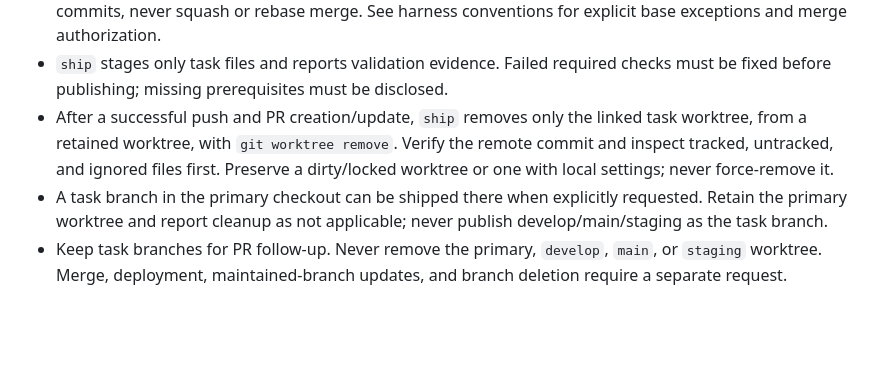
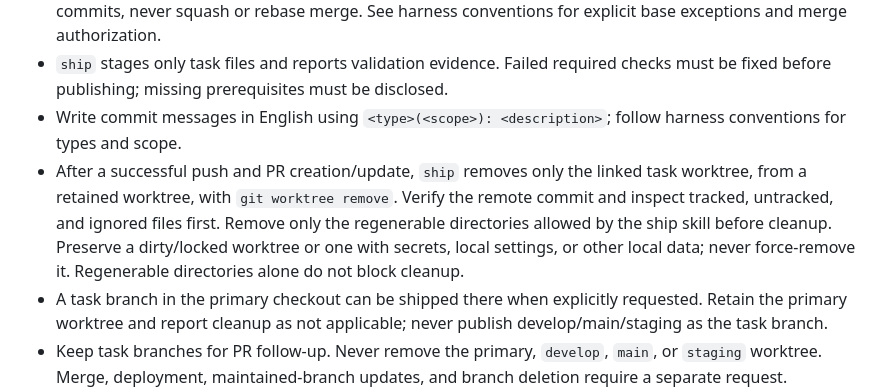
Before and after one commit to LYJ0304/grow-together, a Markdown page: AGENTS.md, the part around the change. Drawn GitHub-style; blank space fills up the shorter version.

```diff
--- a/AGENTS.md
+++ b/AGENTS.md
@@ -50,10 +50,14 @@ files or publish. `start` implements and verifies; `ship` commits/pushes/publish
   See harness conventions for explicit base exceptions and merge authorization.
 - `ship` stages only task files and reports validation evidence. Failed required
   checks must be fixed before publishing; missing prerequisites must be disclosed.
+- Write commit messages in English using `<type>(<scope>): <description>`;
+  follow harness conventions for types and scope.
 - After a successful push and PR creation/update, `ship` removes only the linked
   task worktree, from a retained worktree, with `git worktree remove`.
   Verify the remote commit and inspect tracked, untracked, and ignored files first.
-  Preserve a dirty/locked worktree or one with local settings; never force-remove it.
+  Remove only the regenerable directories allowed by the ship skill before cleanup.
+  Preserve a dirty/locked worktree or one with secrets, local settings, or other
+  local data; never force-remove it. Regenerable directories alone do not block cleanup.
 - A task branch in the primary checkout can be shipped there when explicitly
   requested. Retain the primary worktree and report cleanup as not applicable;
   never publish develop/main/staging as the task branch.
```
Also changed, not shown: .harness/conventions.md (+8 -2 lines), 1 other file.
